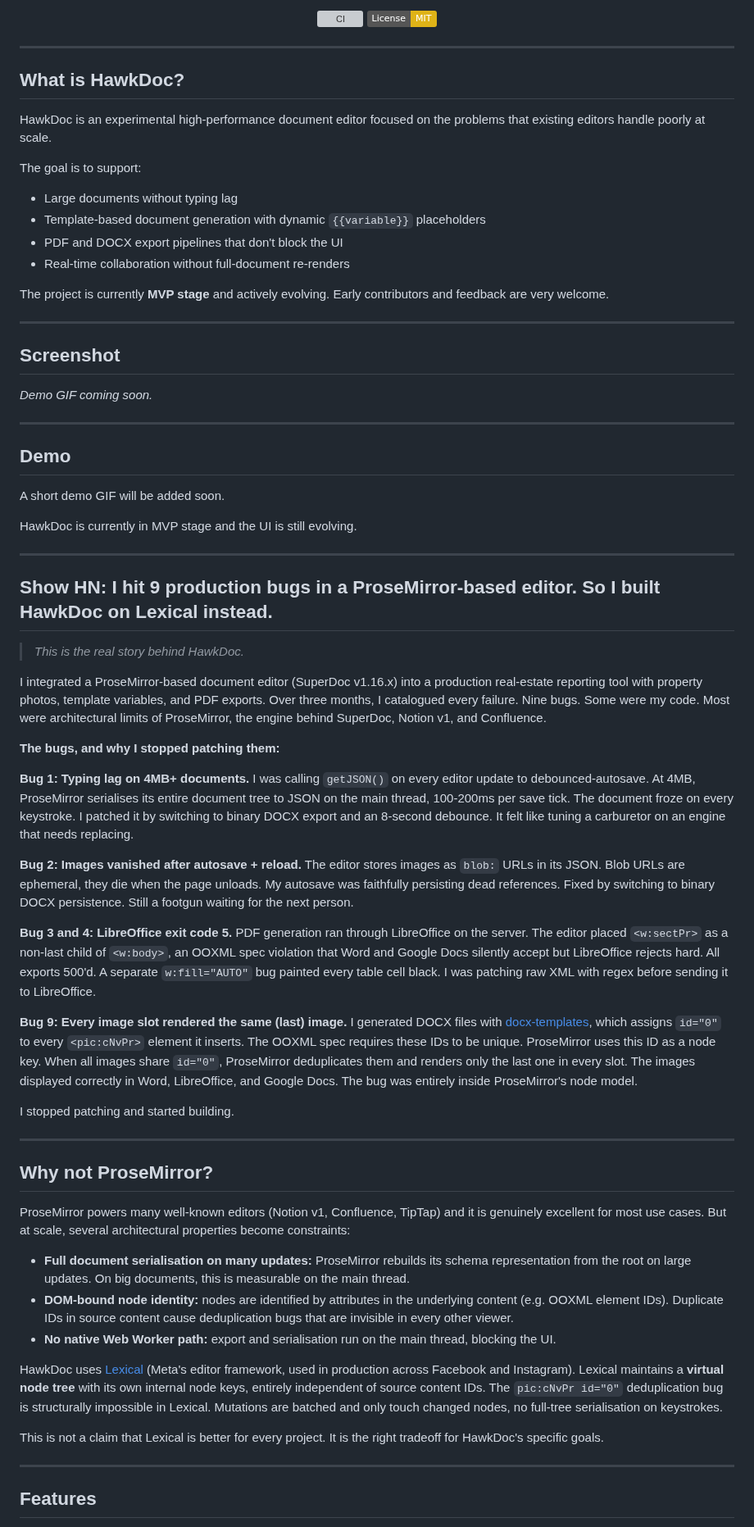
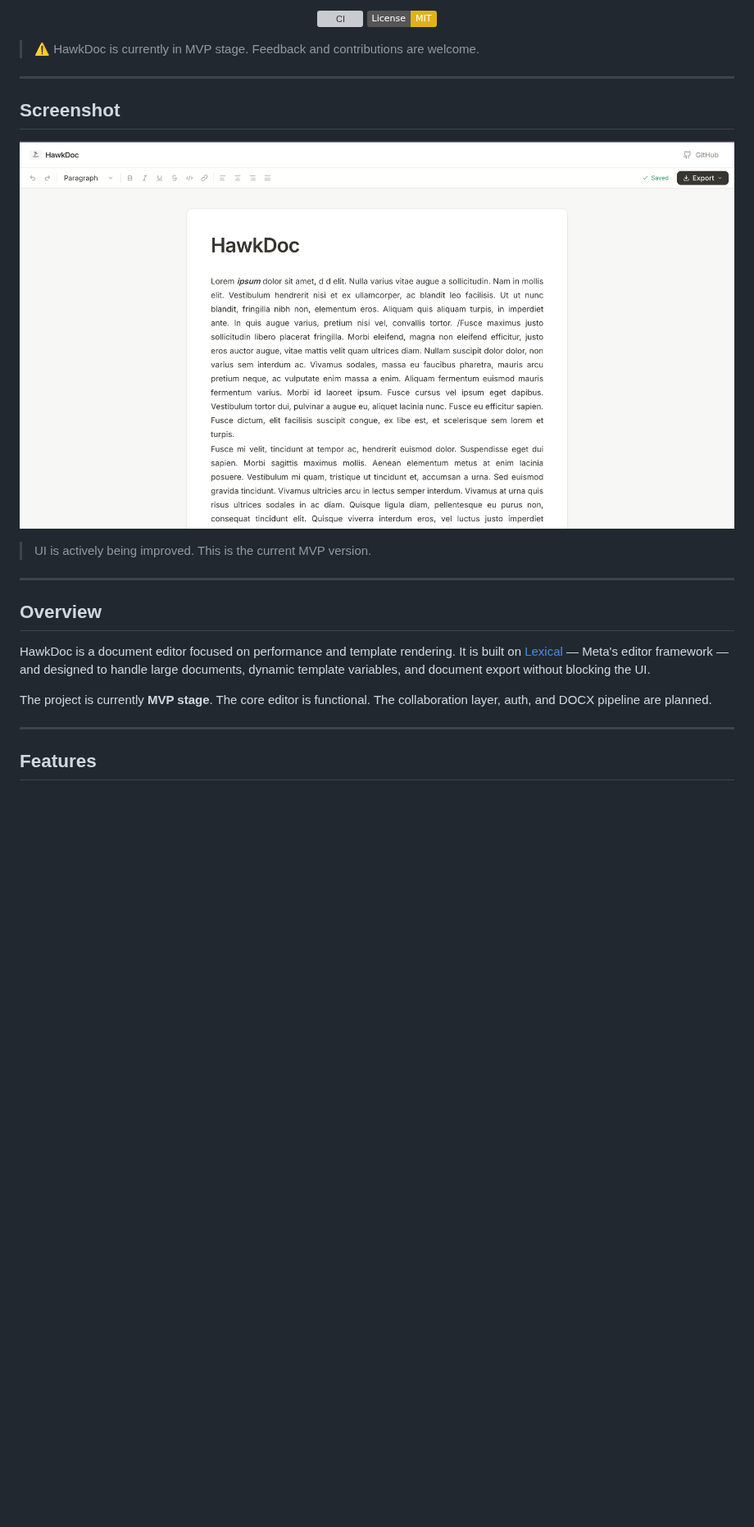
Before and after one commit to hawk-doc/hawkdoc, a Markdown page: README.md, the part around one of its changes. Shown at 82% size. Rendered like a GitHub page; pictures changed too: docs/screenshot.png (added); badges without logos; blank space fills up the shorter version; grey boxes are pictures that could not be loaded.

Commit message:
Refactor readme for readability and added UI screenshot

```diff
--- a/README.md
+++ b/README.md
@@ -11,69 +13,25 @@
   <a href="https://opensource.org/licenses/MIT"><img src="https://img.shields.io/badge/License-MIT-yellow.svg" alt="License: MIT" /></a>
 </p>
 
----
-
-## What is HawkDoc?
-
-HawkDoc is an experimental high-performance document editor focused on the problems that existing editors handle poorly at scale.
-
-The goal is to support:
-
-- Large documents without typing lag
-- Template-based document generation with dynamic `{{variable}}` placeholders
-- PDF and DOCX export pipelines that don't block the UI
-- Real-time collaboration without full-document re-renders
-
-The project is currently **MVP stage** and actively evolving. Early contributors and feedback are very welcome.
+> ⚠️ HawkDoc is currently in MVP stage. Feedback and contributions are welcome.
 
 ---
 
 ## Screenshot
 
-<!-- Replace with actual GIF: record with Kap, LICEcap, or ScreenToGif, save to docs/demo.gif -->
-_Demo GIF coming soon._
+<p align="center">
+  <img src="docs/screenshot.png" alt="HawkDoc UI" width="900" />
+</p>
+
+> UI is actively being improved. This is the current MVP version.
 
 ---
 
-## Demo
+## Overview
 
-A short demo GIF will be added soon.
+HawkDoc is a document editor focused on performance and template rendering. It is built on [Lexical](https://lexical.dev) — Meta's editor framework — and designed to handle large documents, dynamic template variables, and document export without blocking the UI.
 
-HawkDoc is currently in MVP stage and the UI is still evolving.
-
----
-
-## Show HN: I hit 9 production bugs in a ProseMirror-based editor. So I built HawkDoc on Lexical instead.
-
-> _This is the real story behind HawkDoc._
-
-I integrated a ProseMirror-based document editor (SuperDoc v1.16.x) into a production real-estate reporting tool with property photos, template variables, and PDF exports. Over three months, I catalogued every failure. Nine bugs. Some were my code. Most were architectural limits of ProseMirror, the engine behind SuperDoc, Notion v1, and Confluence.
-
-**The bugs, and why I stopped patching them:**
-
-**Bug 1: Typing lag on 4MB+ documents.** I was calling `getJSON()` on every editor update to debounced-autosave. At 4MB, ProseMirror serialises its entire document tree to JSON on the main thread, 100-200ms per save tick. The document froze on every keystroke. I patched it by switching to binary DOCX export and an 8-second debounce. It felt like tuning a carburetor on an engine that needs replacing.
-
-**Bug 2: Images vanished after autosave + reload.** The editor stores images as `blob:` URLs in its JSON. Blob URLs are ephemeral, they die when the page unloads. My autosave was faithfully persisting dead references. Fixed by switching to binary DOCX persistence. Still a footgun waiting for the next person.
-
-**Bug 3 and 4: LibreOffice exit code 5.** PDF generation ran through LibreOffice on the server. The editor placed `<w:sectPr>` as a non-last child of `<w:body>`, an OOXML spec violation that Word and Google Docs silently accept but LibreOffice rejects hard. All exports 500'd. A separate `w:fill="AUTO"` bug painted every table cell black. I was patching raw XML with regex before sending it to LibreOffice.
-
-**Bug 9: Every image slot rendered the same (last) image.** I generated DOCX files with [docx-templates](https://github.com/guigrpa/docx-templates), which assigns `id="0"` to every `<pic:cNvPr>` element it inserts. The OOXML spec requires these IDs to be unique. ProseMirror uses this ID as a node key. When all images share `id="0"`, ProseMirror deduplicates them and renders only the last one in every slot. The images displayed correctly in Word, LibreOffice, and Google Docs. The bug was entirely inside ProseMirror's node model.
-
-I stopped patching and started building.
-
----
-
-## Why not ProseMirror?
-
-ProseMirror powers many well-known editors (Notion v1, Confluence, TipTap) and it is genuinely excellent for most use cases. But at scale, several architectural properties become constraints:
-
-- **Full document serialisation on many updates:** ProseMirror rebuilds its schema representation from the root on large updates. On big documents, this is measurable on the main thread.
-- **DOM-bound node identity:** nodes are identified by attributes in the underlying content (e.g. OOXML element IDs). Duplicate IDs in source content cause deduplication bugs that are invisible in every other viewer.
-- **No native Web Worker path:** export and serialisation run on the main thread, blocking the UI.
-
-HawkDoc uses [Lexical](https://lexical.dev) (Meta's editor framework, used in production across Facebook and Instagram). Lexical maintains a **virtual node tree** with its own internal node keys, entirely independent of source content IDs. The `pic:cNvPr id="0"` deduplication bug is structurally impossible in Lexical. Mutations are batched and only touch changed nodes, no full-tree serialisation on keystrokes.
-
-This is not a claim that Lexical is better for every project. It is the right tradeoff for HawkDoc's specific goals.
+The project is currently **MVP stage**. The core editor is functional. The collaboration layer, auth, and DOCX pipeline are planned.
 
 ---
 
```
Also changed, not shown: other parts of README.md (+49 -61 lines).
